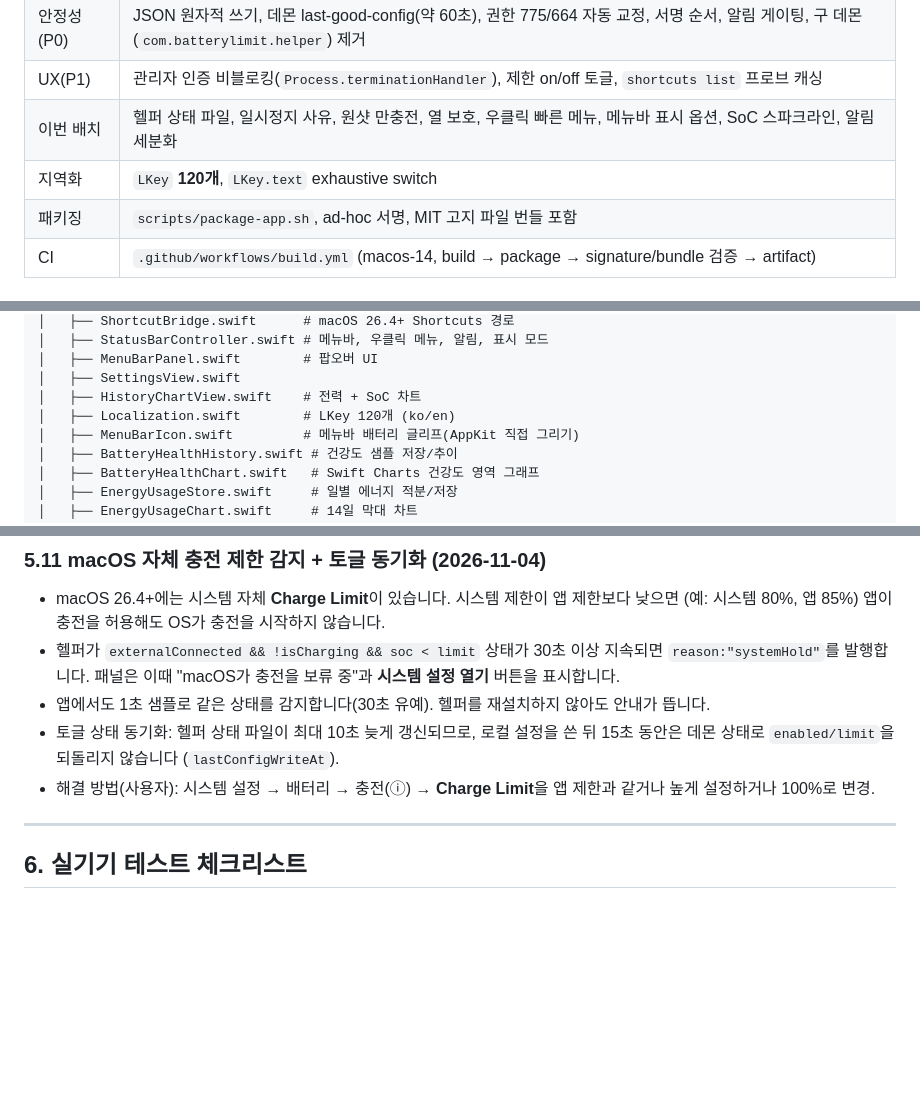
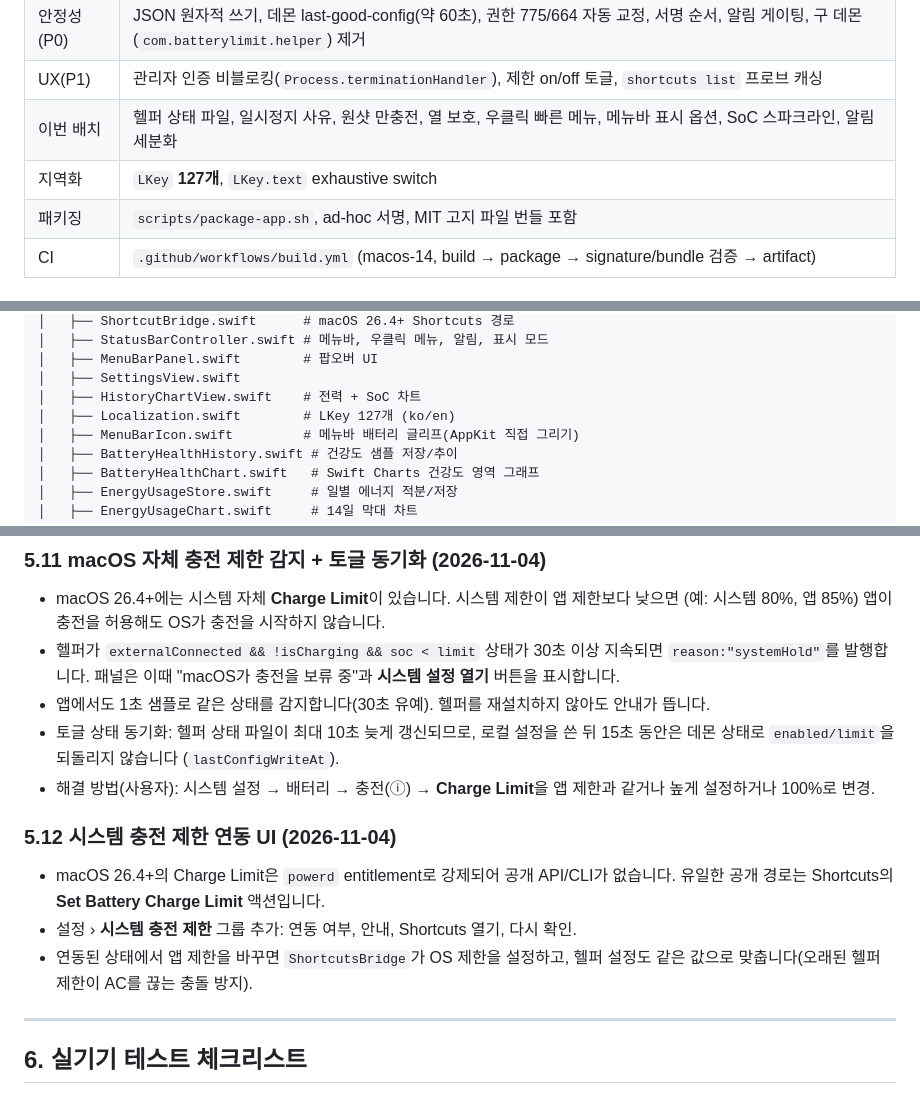
Before and after one commit to karanglass24-lang/akkim, a Markdown page: docs/HANDOVER.md, 3 parts joined by grey strips. Drawn GitHub-style; blank space fills up the shorter version.

```diff
--- a/docs/HANDOVER.md
+++ b/docs/HANDOVER.md
@@ -31,7 +31,7 @@ SoC 차트, 사유 기반 알림**을 추가했습니다.
 | 안정성(P0) | JSON 원자적 쓰기, 데몬 last-good-config(약 60초), 권한 775/664 자동 교정, 서명 순서, 알림 게이팅, 구 데몬(`com.batterylimit.helper`) 제거 |
 | UX(P1) | 관리자 인증 비블로킹(`Process.terminationHandler`), 제한 on/off 토글, `shortcuts list` 프로브 캐싱 |
 | 이번 배치 | 헬퍼 상태 파일, 일시정지 사유, 원샷 만충전, 열 보호, 우클릭 빠른 메뉴, 메뉴바 표시 옵션, SoC 스파크라인, 알림 세분화 |
-| 지역화 | `LKey` **120개**, `LKey.text` exhaustive switch |
+| 지역화 | `LKey` **127개**, `LKey.text` exhaustive switch |
 | 패키징 | `scripts/package-app.sh`, ad-hoc 서명, MIT 고지 파일 번들 포함 |
 | CI | `.github/workflows/build.yml` (macos-14, build → package → signature/bundle 검증 → artifact) |
 
@@ -163,7 +163,7 @@ battery-limit/
 │   ├── MenuBarPanel.swift        # 팝오버 UI
 │   ├── SettingsView.swift
 │   ├── HistoryChartView.swift    # 전력 + SoC 차트
-│   ├── Localization.swift        # LKey 120개 (ko/en)
+│   ├── Localization.swift        # LKey 127개 (ko/en)
 │   ├── MenuBarIcon.swift         # 메뉴바 배터리 글리프(AppKit 직접 그리기)
 │   ├── BatteryHealthHistory.swift # 건강도 샘플 저장/추이
 │   ├── BatteryHealthChart.swift   # Swift Charts 건강도 영역 그래프
@@ -422,6 +422,14 @@ battery-limit/
 - 해결 방법(사용자): 시스템 설정 → 배터리 → 충전(ⓘ) → **Charge Limit**을 앱 제한과 같거나
   높게 설정하거나 100%로 변경.
 
+### 5.12 시스템 충전 제한 연동 UI (2026-11-04)
+
+- macOS 26.4+의 Charge Limit은 `powerd` entitlement로 강제되어 공개 API/CLI가 없습니다.
+  유일한 공개 경로는 Shortcuts의 **Set Battery Charge Limit** 액션입니다.
+- 설정 › **시스템 충전 제한** 그룹 추가: 연동 여부, 안내, Shortcuts 열기, 다시 확인.
+- 연동된 상태에서 앱 제한을 바꾸면 `ShortcutsBridge`가 OS 제한을 설정하고,
+  헬퍼 설정도 같은 값으로 맞춥니다(오래된 헬퍼 제한이 AC를 끊는 충돌 방지).
+
 ---
 
 ## 6. 실기기 테스트 체크리스트
```
Also changed, not shown: other parts of docs/HANDOVER.md (+2 -2 lines), README.md (+2 -0 lines), docs/images/settings.png, 5 other files.
